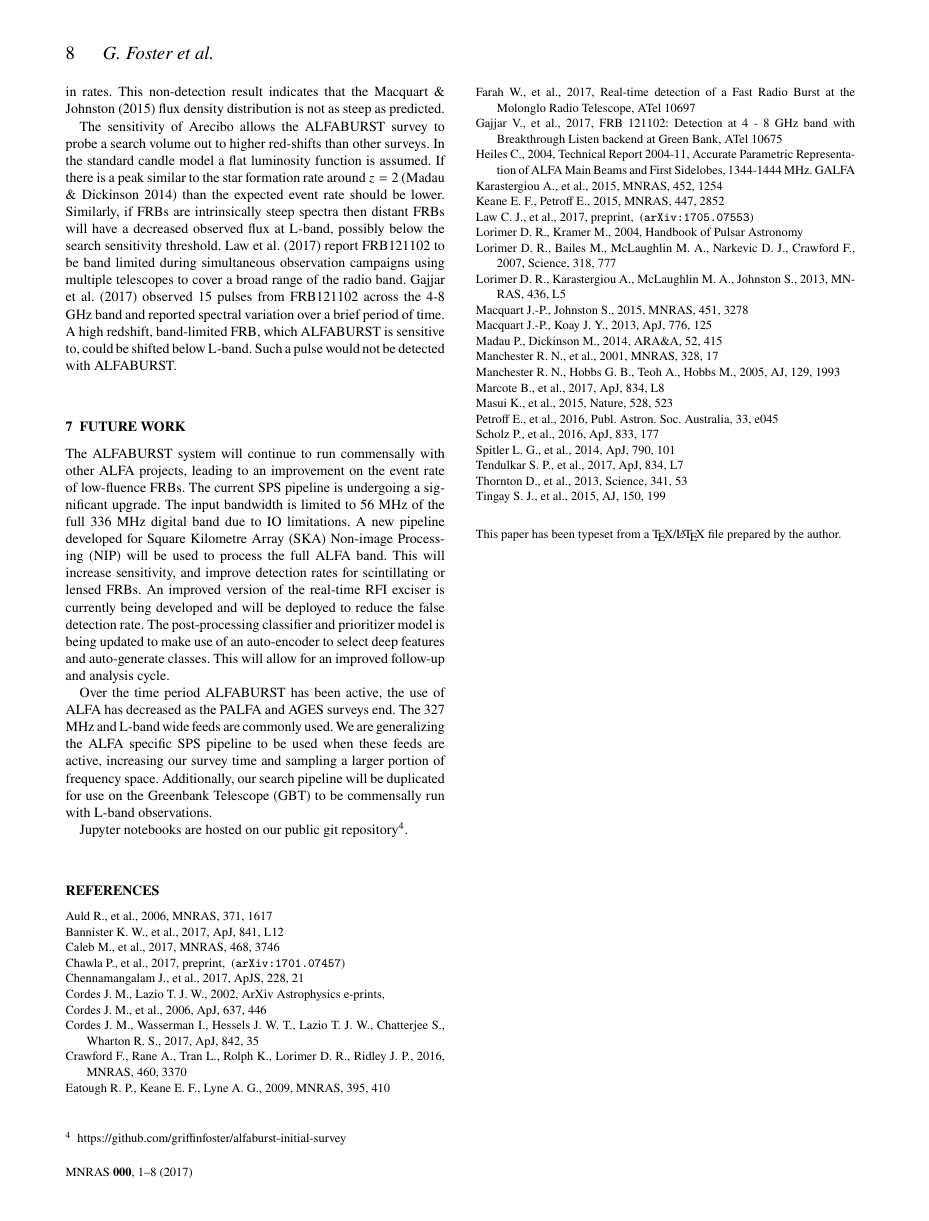
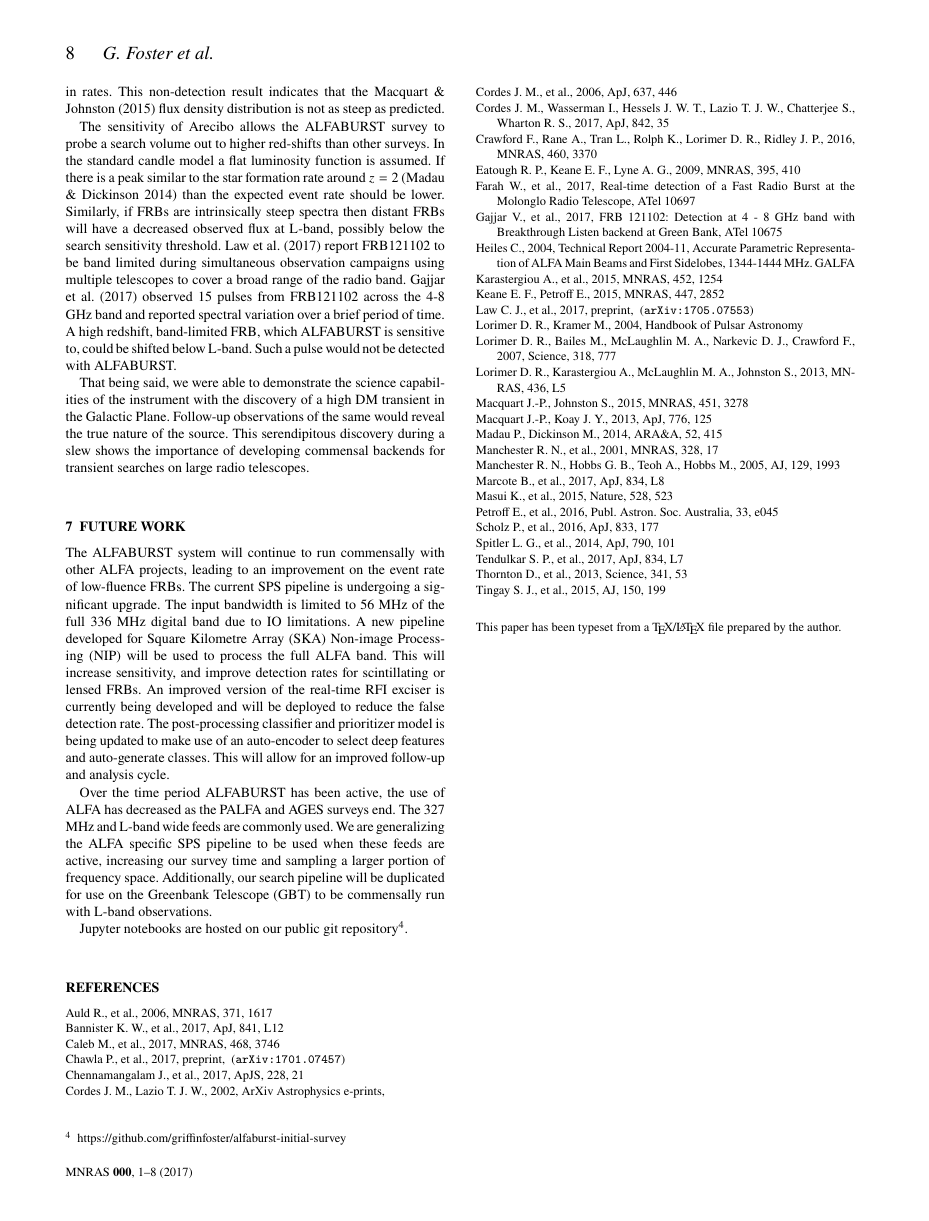
Before and after one commit to griffinfoster/ab-survey-2017, a LaTeX paper (ab_survey_2017.tex): page 8 of 8. Compiled offline with pdfLaTeX.

Commit message:
Update on Overleaf.

```diff
--- a/ab_survey_2017.tex
+++ b/ab_survey_2017.tex
@@ -863,6 +863,12 @@ variation over a brief period of time. A high redshift, band-limited \gls{frb},
 which ALFABURST is sensitive to, could be shifted below L-band. Such a pulse
 would not be detected with ALFABURST.
 
+That being said, we were able to demonstrate the science capabilities of the
+instrument with the discovery of a high DM transient in the Galactic Plane.
+Follow-up observations of the same would reveal the true nature of
+the source. This serendipitous discovery during a slew shows the importance of
+developing commensal backends for transient searches on large radio telescopes.
+
 % Possible reasons for non-detection:
 %   * standard candle model:
 %   * scintillation:
```
